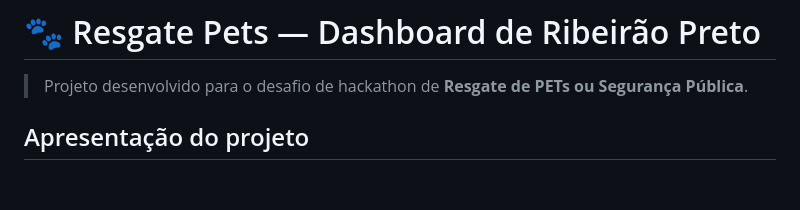
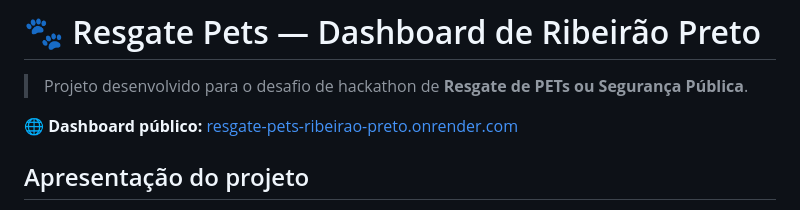
Before and after one commit to lorenzosouzx/resgate-pets-ribeirao-preto, a Markdown page: README.md, the part around the change. Drawn GitHub-style; blank space fills up the shorter version.

Commit message:
docs: adiciona URL pública do Render

```diff
--- a/README.md
+++ b/README.md
@@ -1,6 +1,8 @@
 # 🐾 Resgate Pets — Dashboard de Ribeirão Preto
 
 > Projeto desenvolvido para o desafio de hackathon de **Resgate de PETs ou Segurança Pública**.
+
+🌐 **Dashboard público:** [resgate-pets-ribeirao-preto.onrender.com](https://resgate-pets-ribeirao-preto.onrender.com)
 
 ## Apresentação do projeto
 
```
